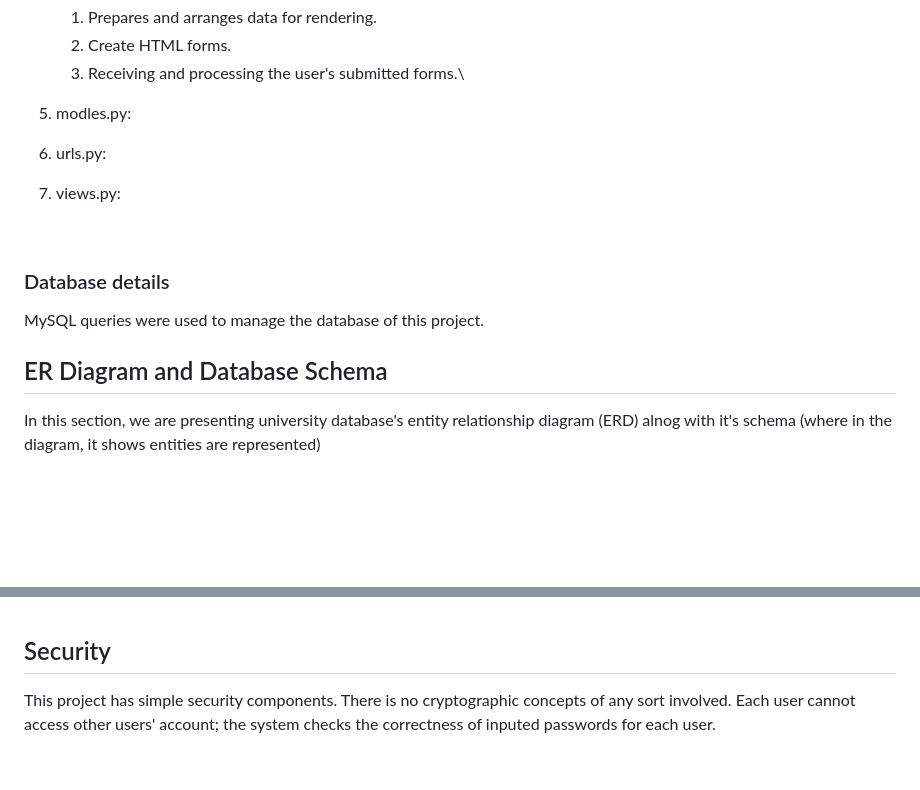
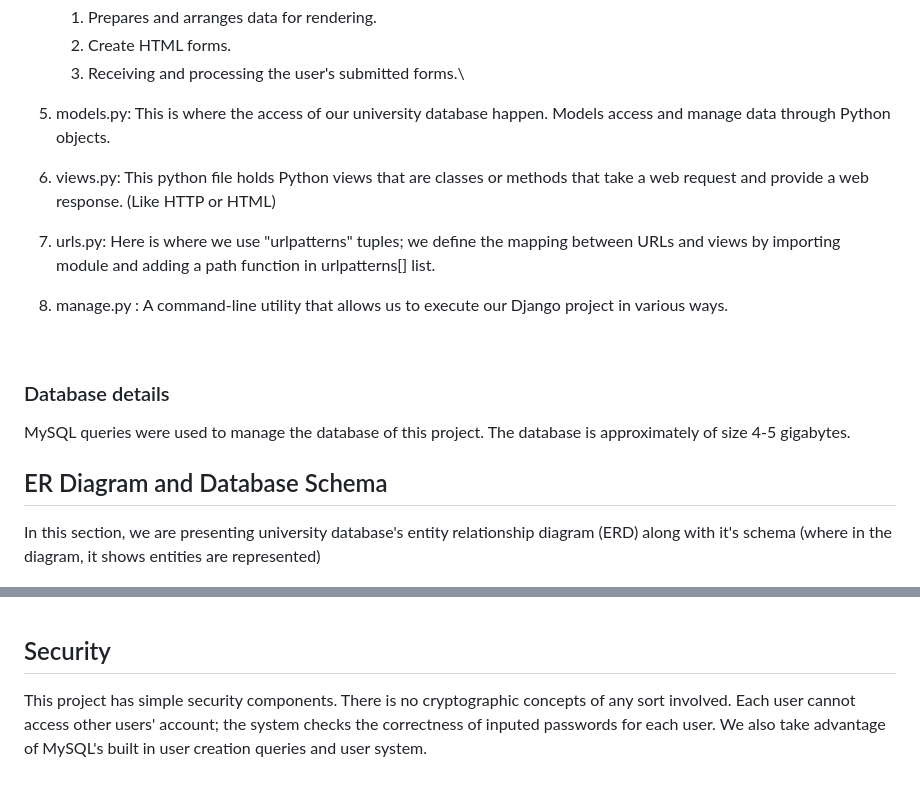
Before and after one commit to JakeDEsposito/cs-460-db-backend-web-application, a Markdown page: Design_Manual.md, 2 parts joined by grey strips. GitHub-like rendering; blank space fills up the shorter version.

Commit message:
Design manual done

```diff
--- a/Design_Manual.md
+++ b/Design_Manual.md
@@ -38,20 +38,22 @@ Python files:
 	1. Create HTML forms.
 	1. Receiving and processing the user's submitted forms.\
 
-1. modles.py:
-1. urls.py:
-1. views.py:
+1. models.py: This is where the access of our university database happen. Models access and manage data through Python objects.
+1. views.py: This python file holds Python views that are classes or methods that take a web request and provide a web response. (Like HTTP or HTML)
+1. urls.py: Here is where we use "urlpatterns" tuples; we define the mapping between URLs and views by importing module and adding a path function in urlpatterns[] list.
+1. manage.py : A command-line utility that allows us to execute our Django project in various ways.
 
 <br>
 
 ### Database details
 
 MySQL queries were used to manage the database of this project.
+The database is approximately of size 4-5 gigabytes.
 
 
 ## ER Diagram and Database Schema
 
-In this section, we are presenting university database's entity relationship diagram (ERD) alnog with it's schema (where in the diagram, it shows entities are represented)
+In this section, we are presenting university database's entity relationship diagram (ERD) along with it's schema (where in the diagram, it shows entities are represented)
 
 ![ER diagram and Schema](./images/ER-schema.png)
 
@@ -59,4 +61,4 @@ In this section, we are presenting university database's entity relationship dia
 <br>
 
 ## Security
-This project has simple security components. There is no cryptographic concepts  of any sort involved. Each user cannot access other users' account; the system checks the correctness of inputed passwords for each user.
+This project has simple security components. There is no cryptographic concepts  of any sort involved. Each user cannot access other users' account; the system checks the correctness of inputed passwords for each user. We also take advantage of MySQL's built in user creation queries and user system.
```
Also changed, not shown: images/ER-schema.png, 1 other file.
